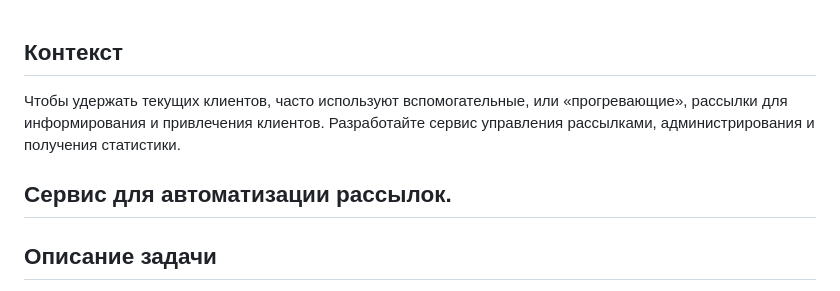
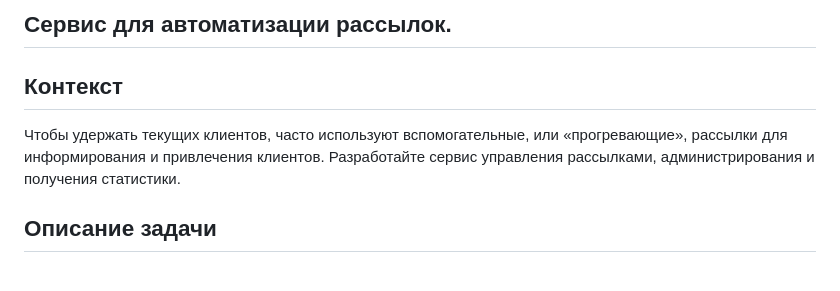
Before and after one commit to alex77bel/mailing-service-6k-django, a Markdown page: README.md, the part around the change. Drawn GitHub-style.

```diff
--- a/README.md
+++ b/README.md
@@ -1,9 +1,10 @@
+## Сервис для автоматизации рассылок.
+
 ## Контекст
 
 Чтобы удержать текущих клиентов, часто используют вспомогательные, или «прогревающие», рассылки для информирования и привлечения клиентов.
 Разработайте сервис управления рассылками, администрирования и получения статистики.
 
-## Сервис для автоматизации рассылок.
 ## Описание задачи
 
 - Реализуйте интерфейс заполнения рассылок, то есть CRUD-механизм для управления рассылками.
```
